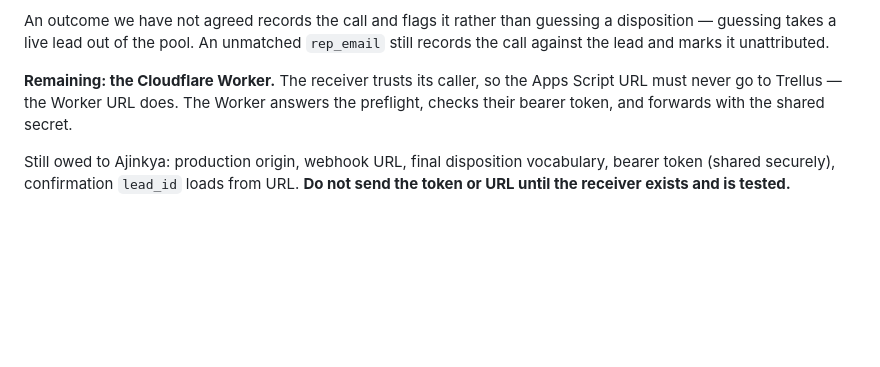
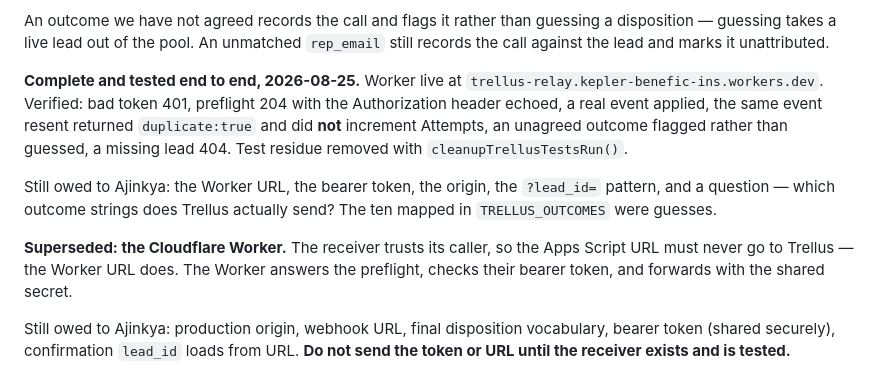
Before and after one commit to trepin3/FreedomCRM, a Markdown page: docs/BUILD_PLAN.md, the part around the change. Drawn GitHub-style; blank space fills up the shorter version.

Commit message:
Mark the Trellus integration complete
Co-Authored-By: Claude Opus 5 <noreply@anthropic.com>

```diff
--- a/docs/BUILD_PLAN.md
+++ b/docs/BUILD_PLAN.md
@@ -114,7 +114,18 @@ An outcome we have not agreed records the call and flags it rather than guessing
 a disposition — guessing takes a live lead out of the pool. An unmatched
 `rep_email` still records the call against the lead and marks it unattributed.
 
-**Remaining: the Cloudflare Worker.** The receiver trusts its caller, so the
+**Complete and tested end to end, 2026-08-25.** Worker live at
+`trellus-relay.kepler-benefic-ins.workers.dev`. Verified: bad token 401,
+preflight 204 with the Authorization header echoed, a real event applied, the
+same event resent returned `duplicate:true` and did **not** increment Attempts,
+an unagreed outcome flagged rather than guessed, a missing lead 404. Test
+residue removed with `cleanupTrellusTestsRun()`.
+
+Still owed to Ajinkya: the Worker URL, the bearer token, the origin, the
+`?lead_id=` pattern, and a question — which outcome strings does Trellus
+actually send? The ten mapped in `TRELLUS_OUTCOMES` were guesses.
+
+**Superseded: the Cloudflare Worker.** The receiver trusts its caller, so the
 Apps Script URL must never go to Trellus — the Worker URL does. The Worker
 answers the preflight, checks their bearer token, and forwards with the shared
 secret.
```
